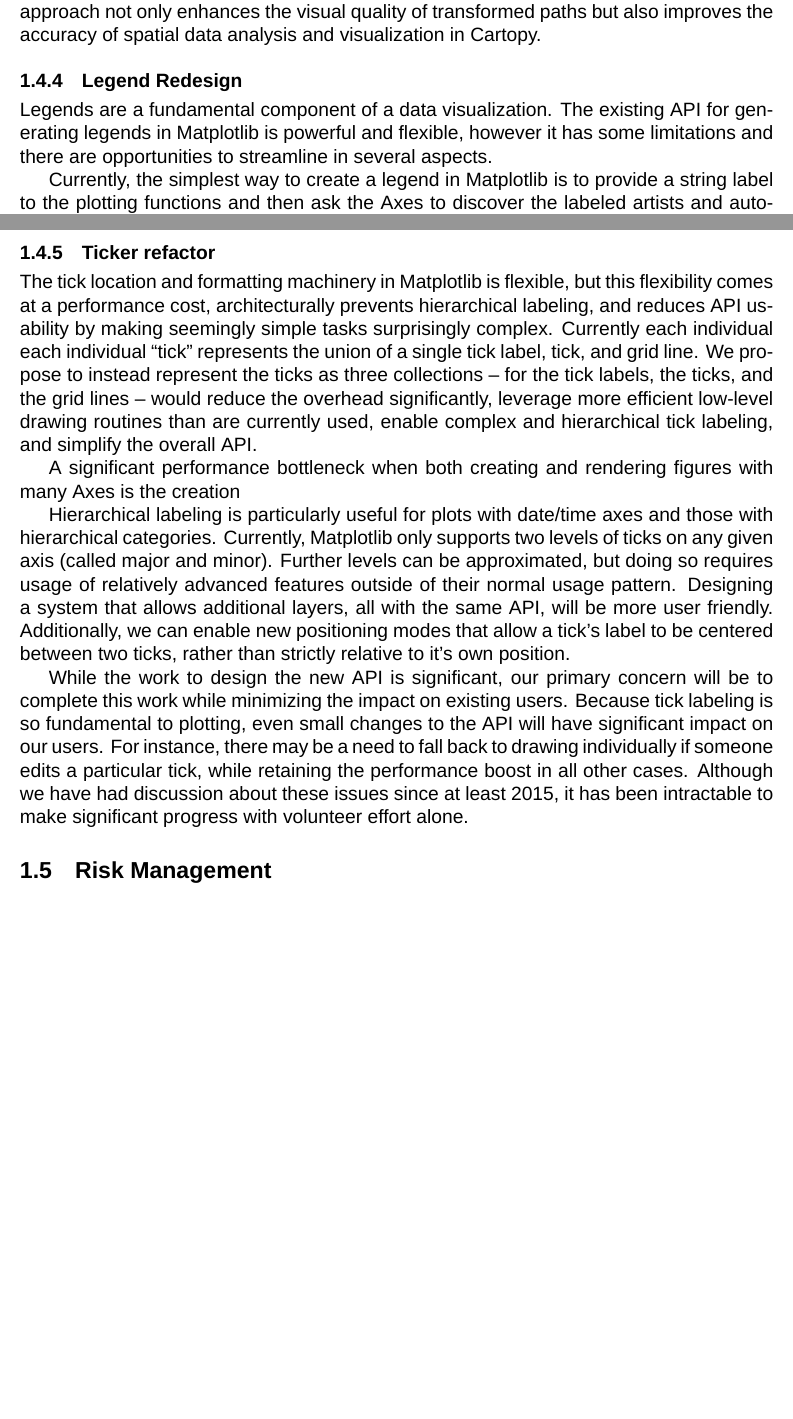
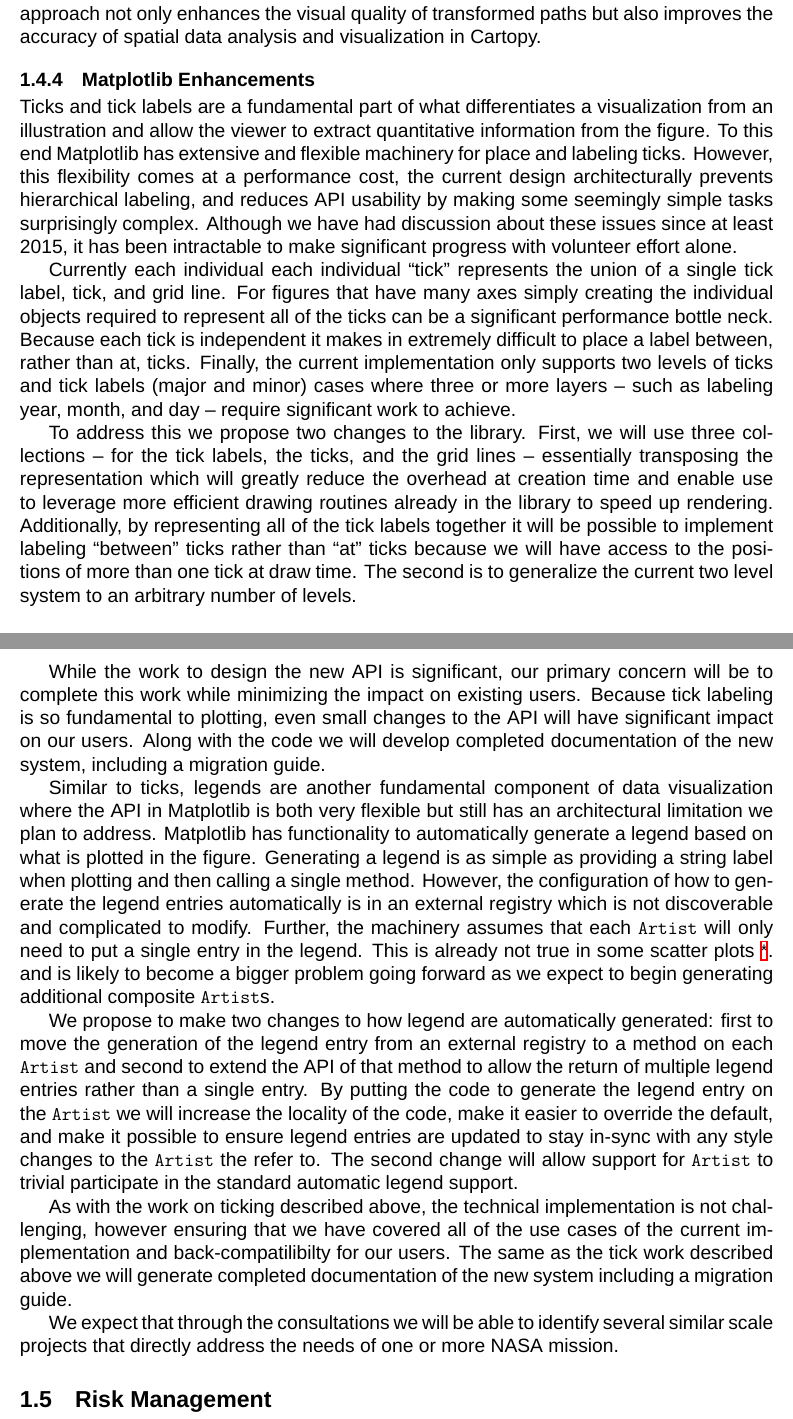
Before and after one commit to matplotlib/2024-NASA-ROSES-F7, a LaTeX document (proposal/mpl_cartopy.tex): two parts of pages 9 and 10 of 36, joined at a grey line, cut so that both start at the same text, the shorter picture padded with empty space. Compiled offline with XeLaTeX; a missing font is replaced by an installed copy or a similar font.

Commit message:
rewrite ticker and legend technical section

```diff
--- a/proposal/mpl_cartopy.tex
+++ b/proposal/mpl_cartopy.tex
@@ -939,12 +939,3 @@
 This adaptive approach not only enhances the visual quality of transformed paths
 but also improves the accuracy of spatial data analysis and visualization in Cartopy.
 
-\subsubsection{Legend Redesign}
-
-Legends are a fundamental component of a data visualization.  The existing API
-for generating legends in Matplotlib is powerful and flexible, however it has
-some limitations and there are opportunities to streamline in several aspects.
-
-Currently, the simplest way to create a legend in Matplotlib is to provide a
-string label to the plotting functions and then ask the Axes to discover the
-labeled artists and automatically create an legend.  With a slightly more code
@@ -969,39 +942,77 @@
-\subsubsection{Ticker refactor}
-
-The tick location and formatting machinery in Matplotlib is flexible, but this
-flexibility comes at a performance cost, architecturally prevents hierarchical
-labeling, and reduces API usability by making seemingly simple tasks
-surprisingly complex.  Currently each individual each individual ``tick''
-represents the union of a single tick label, tick, and grid line.  We propose to instead
-represent the ticks as three collections  -- for the tick labels, the ticks, and
-the grid lines -- would reduce the overhead significantly,  leverage more
-efficient low-level drawing routines than are currently used, enable complex and hierarchical
-tick labeling, and simplify the overall API.
-
-A significant performance bottleneck when both creating and rendering figures with many Axes
-is the creation
-%TODO: This was left hanging
-
-Hierarchical labeling is particularly useful for plots with date/time axes and those with
-hierarchical categories.
-Currently, Matplotlib only supports two levels of ticks on any given axis (called major
-and minor).
-Further levels can be approximated, but doing so requires usage of relatively advanced
-features outside of their normal usage pattern.
-Designing a system that allows additional layers, all with the same API, will be more
-user friendly.
-Additionally, we can enable new positioning modes that allow a tick's label to be
-centered between two ticks, rather than strictly relative to it's own position.
-
-While the work to design the new API is significant, our primary concern will be to
-complete this work while minimizing the impact on existing users.
-Because tick labeling is so fundamental to plotting, even small changes to the API will
-have significant impact on our users.
-For instance, there may be a need to fall back to drawing individually if someone edits a
-particular tick, while retaining the performance boost in all other cases.
-Although we have had discussion about these issues since at least 2015, it has been
-intractable to make significant progress with volunteer effort alone.
-
+\subsubsection{Matplotlib Enhancements}
+
+Ticks and tick labels are a fundamental part of what differentiates a
+visualization from an illustration and allow the viewer to extract quantitative
+information from the figure.  To this end Matplotlib has extensive and flexible
+machinery for place and labeling ticks.  However, this flexibility comes at a
+performance cost, the current design architecturally prevents hierarchical
+labeling, and reduces API usability by making some seemingly simple tasks
+surprisingly complex. Although we have had discussion about these issues since
+at least 2015, it has been intractable to make significant progress with
+volunteer effort alone.
+
+
+Currently each individual each individual ``tick''
+represents the union of a single tick label, tick, and grid line.  For
+figures that have many axes simply creating the individual objects required
+to represent all of the ticks can be a significant performance bottle neck.
+Because each tick is independent it makes in extremely difficult to place a label
+between, rather than at, ticks.  Finally, the current implementation only supports
+two levels of ticks and tick labels (major and minor) cases where three or more layers --
+such as labeling year, month, and day -- require significant work to achieve.
+
+To address this we propose two changes to the library.  First, we will use
+three collections -- for the tick labels, the ticks, and the grid lines --
+essentially transposing the representation which will greatly reduce the
+overhead at creation time and enable use to leverage more efficient drawing
+routines already in the library to speed up rendering.  Additionally, by
+representing all of the tick labels together it will be possible to implement
+labeling ``between'' ticks rather than ``at'' ticks because we will have access
+to the positions of more than one tick at draw time.
+The second is to generalize
+the current two level system to an arbitrary number of levels.
+
+While the work to design the new API is significant, our primary concern will
+be to complete this work while minimizing the impact on existing users.
+Because tick labeling is so fundamental to plotting, even small changes to the
+API will have significant impact on our users.  Along with the code we will
+develop completed documentation of the new system, including a migration guide.
+
+
+Similar to ticks, legends are another fundamental component of data
+visualization where the API in Matplotlib is both very flexible but still has
+an architectural limitation we plan to address.  Matplotlib has functionality
+to automatically generate a legend based on what is plotted in the figure.
+Generating a legend is as simple as providing a string label when plotting and
+then calling a single method.  However, the configuration of how to generate
+the legend entries automatically is in an external registry which is not
+discoverable and complicated to modify.  Further, the machinery assumes that
+each \texttt{Artist} will only need to put a single entry in the legend.  This
+is already not true in some scatter
+plots\ \footnote{\url{https://matplotlib.org/stable/gallery/lines_bars_and_markers/scatter_with_legend.html\#automated-legend-creation}}. and
+is likely to become a bigger problem going forward as we expect to begin
+generating additional composite \texttt{Artist}s.
+
+
+We propose to make two changes to how legend are automatically generated: first
+to move the generation of the legend entry from an external registry to a
+method on each \texttt{Artist} and second to extend the API of that method to
+allow the return of multiple legend entries rather than a single entry.  By
+putting the code to generate the legend entry on the \texttt{Artist} we will
+increase the locality of the code, make it easier to override the default, and
+make it possible to ensure legend entries are updated to stay in-sync with any
+style changes to the \texttt{Artist} the refer to.  The second change will
+allow support for \texttt{Artist} to trivial participate in the standard automatic
+legend support.
+
+As with the work on ticking described above, the technical implementation is not
+challenging, however ensuring that we have covered all of the use cases of the current
+implementation and back-compatilibilty for our users.  The same as the tick work described above
+we will generate completed documentation of the new system including a migration guide.
+
+We expect that through the consultations we will be able to identify several
+similar scale projects that directly address the needs of one or more NASA
+mission.
 
 \subsection{Risk Management}
 
```
Also changed, not shown: proposal/mpl_cartopy.tex (18 more changed lines).
